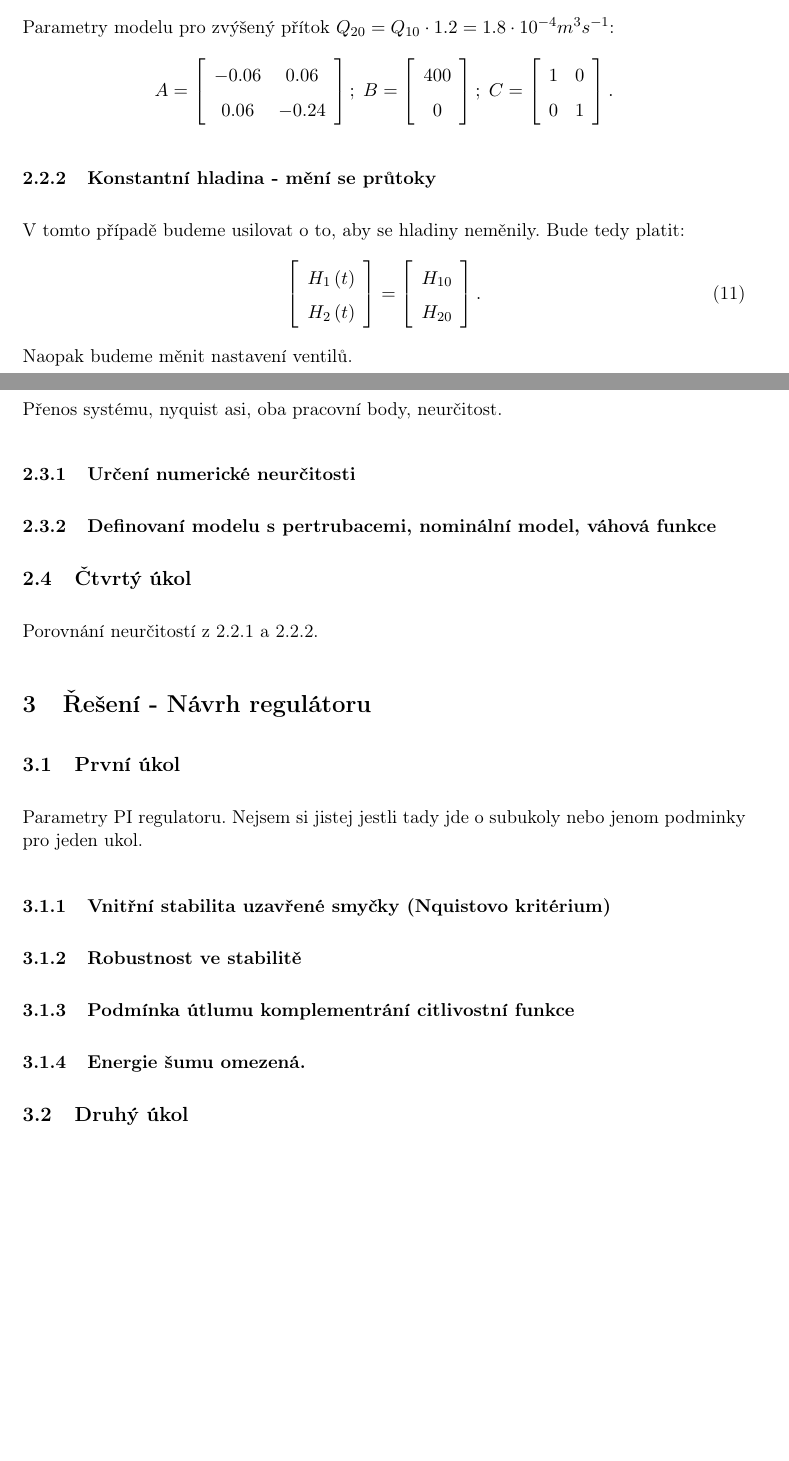
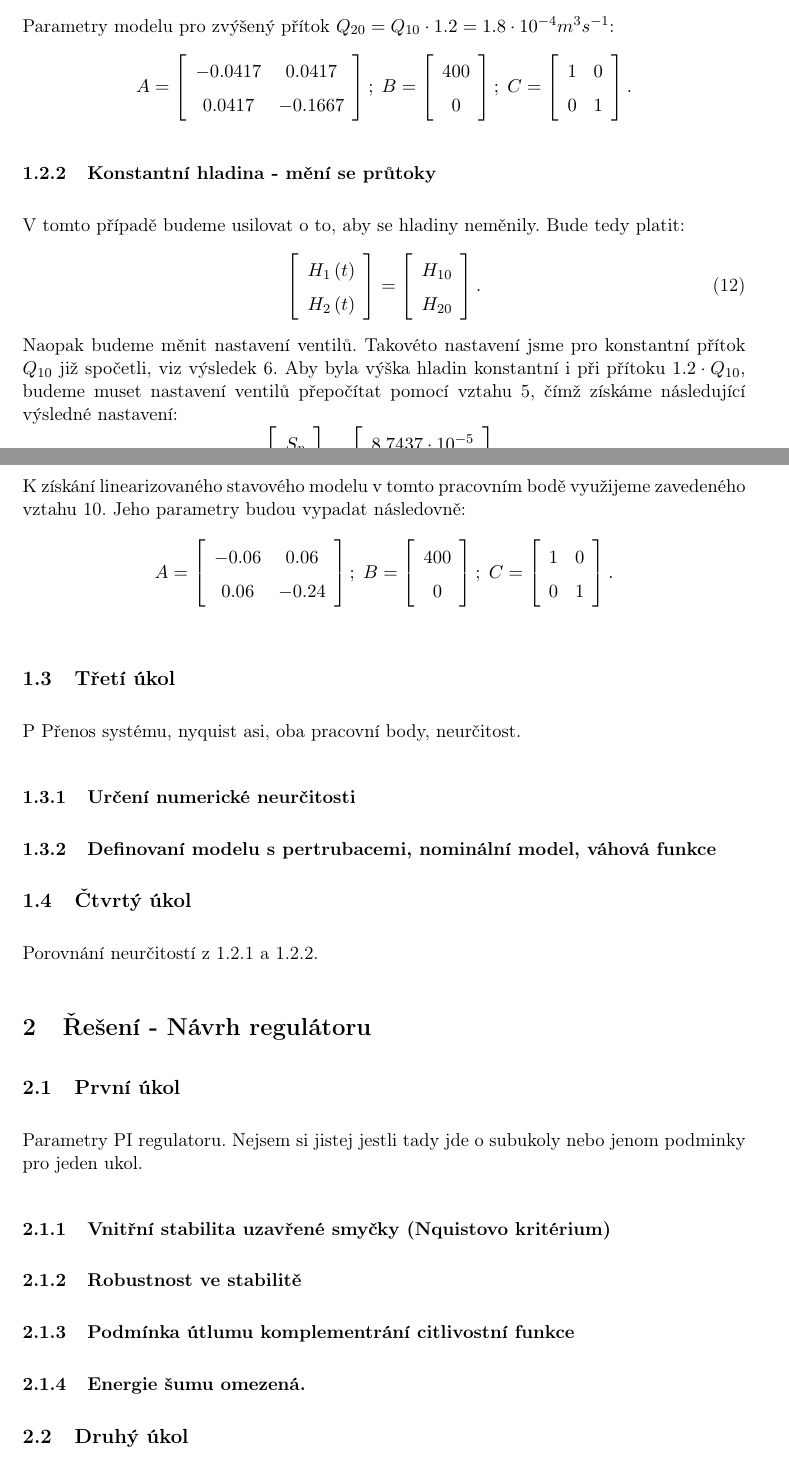
Before and after one commit to Cibulkaj/semestralkaAR, a LaTeX document (dokument/ar-semestralka.tex): two parts of pages 6 and 7 of 7 before the commit and two parts of pages 6 and 7 of 8 after it, joined at a grey line, cut so that both start at the same text, the shorter picture padded with empty space. Compiled offline with pdfLaTeX.

Commit message:
Linearizace B

```diff
--- a/dokument/ar-semestralka.tex
+++ b/dokument/ar-semestralka.tex
@@ -158,8 +164,8 @@ $$
 Parametry modelu pro zvýšený přítok $Q_{20}=Q_{10}\cdot1.2=1.8\cdot 10^{-4}m^{3}s^{-1}$:
 $$A =
 \left [\begin{array}{cc}
--0.06  & 0.06 \\
-0.06 & -0.24
+-0.0417  & 0.0417 \\
+0.0417 & -0.1667
 \end{array}\right ];\;
 B=
 \left [\begin{array}{cc}
@@ -182,9 +188,35 @@ H_{2}\left ( t \right )
 H_{10}\\
 H_{20}\end{array}\right ].
 \end{equation}
-Naopak budeme měnit nastavení ventilů.
+Naopak budeme měnit nastavení ventilů. Takovéto nastavení jsme pro konstantní přítok $ Q_{10} $ již spočetli, viz výsledek \ref{eq:nastaveni_ventilu_10}. Aby byla výška hladin konstantní i při přítoku $ 1.2 \cdot Q_{10} $, budeme muset nastavení ventilů přepočítat pomocí vztahu \ref{eq:vypocet_ventilu}, čímž získáme následující výsledné nastavení:
+\begin{equation}\label{eq:nastaveni_ventilu_20}
+\left [\begin{array}{cc}
+S_{p} \\
+S_{2}
+\end{array}\right ] =
+\left [\begin{array}{cc}
+8.7437\cdot 10^{-5}\\
+1.5145\cdot 10^{-4}\end{array}\right ].
+\end{equation}
+K získání linearizovaného stavového modelu v tomto pracovním bodě využijeme zavedeného vztahu \ref{eq:linearizace_zakladni_vztah}. Jeho parametry budou vypadat následovně:
+$$A =
+\left [\begin{array}{cc}
+-0.06  & 0.06 \\
+0.06 & -0.24
+\end{array}\right ];\;
+B=
+\left [\begin{array}{cc}
+400\\
+0\end{array}\right ];\;
+C=
+\left [\begin{array}{cc}
+1 & 0\\
+0 & 1\end{array}\right ].
+$$
+
 \label{sec:2B}
 \subsection{Třetí úkol}
+P
 Přenos systému, nyquist asi, oba pracovní body, neurčitost.
 \subsubsection{Určení numerické neurčitosti}
 \subsubsection{Definovaní modelu s pertrubacemi, nominální model, váhová funkce}
```
Also changed, not shown: dokument/ar-semestralka.pdf, dokument/ar-semestralka.tex (22 more changed lines), 4 other files.
